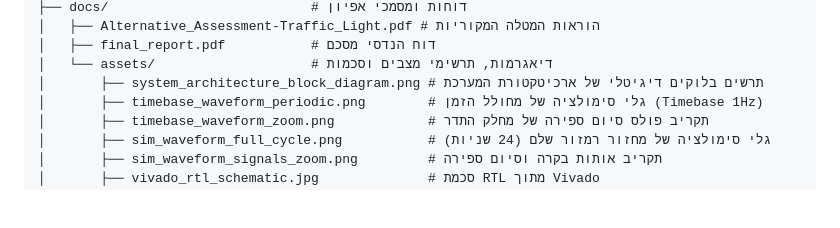
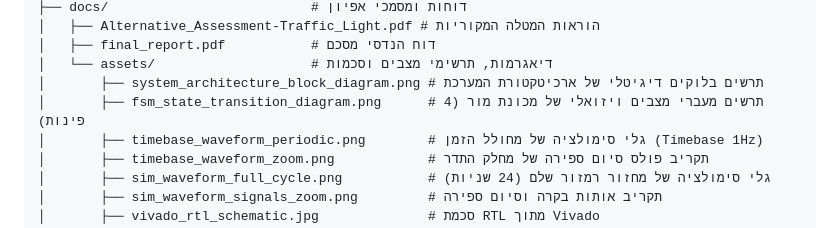
Before and after one commit to OrLevy8/basys3-traffic-light-controller, a Markdown page: README.he.md, the part around one of its changes. GitHub-like rendering; blank space fills up the shorter version.

Commit message:
docs: replace broken Mermaid FSM with 4-corner visual state diagram

```diff
--- a/README.he.md
+++ b/README.he.md
@@ -119,6 +119,7 @@ basys3-traffic-light-controller/
 │   ├── final_report.pdf           # דוח הנדסי מסכם
 │   └── assets/                    # דיאגרמות, תרשימי מצבים וסכמות
 │       ├── system_architecture_block_diagram.png # תרשים בלוקים דיגיטלי של ארכיטקטורת המערכת
+│       ├── fsm_state_transition_diagram.png      # תרשים מעברי מצבים ויזואלי של מכונת מור (4 פינות)
 │       ├── timebase_waveform_periodic.png        # גלי סימולציה של מחולל הזמן (Timebase 1Hz)
 │       ├── timebase_waveform_zoom.png            # תקריב פולס סיום ספירה של מחלק התדר
 │       ├── sim_waveform_full_cycle.png           # גלי סימולציה של מחזור רמזור שלם (24 שניות)
```
Also changed, not shown: other parts of README.he.md (+13 -26 lines), README.md (+14 -26 lines), docs/assets/fsm_state_transition_diagram.png (added), 2 other files.
